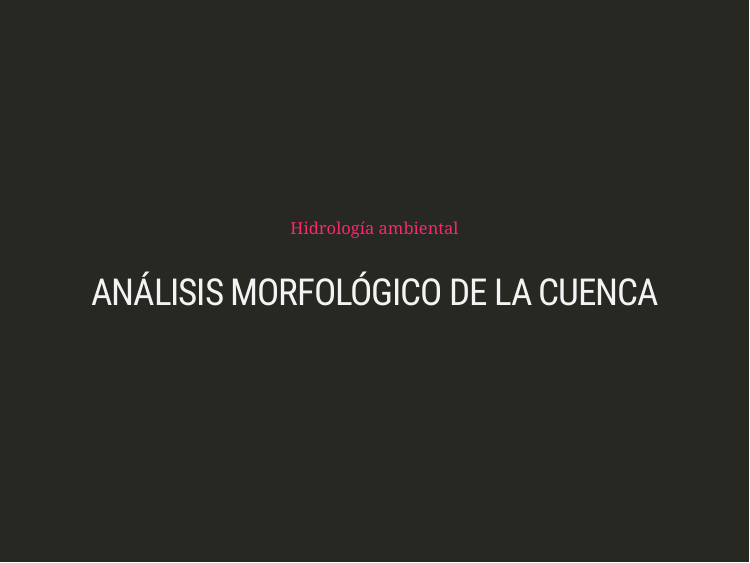
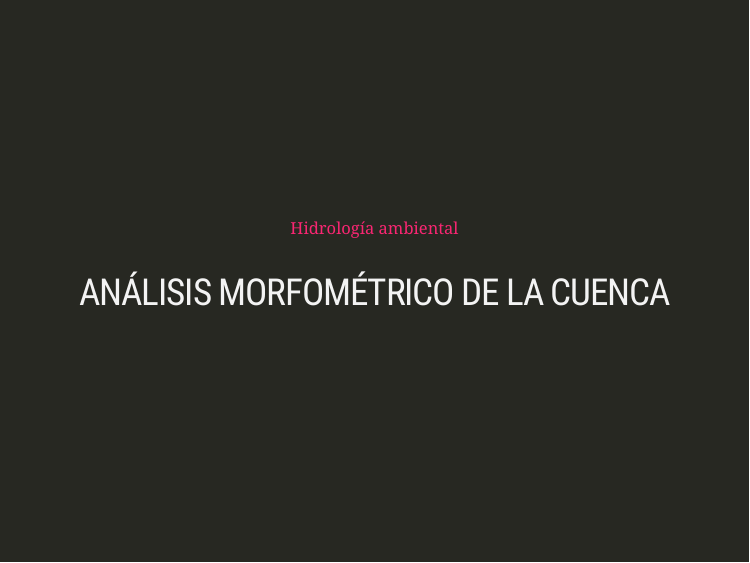
Before and after one commit to marvinjqs/hidrologia_ambiental, an R Markdown document (slides/02_Cuenca_hidrografica/02_Cuenca_hidrografica.Rmd): page 8 of 22. The pictures show the slides in the output file slides/02_Cuenca_hidrografica/02_Cuenca_hidrografica.html that the author committed with the source; the slides are laid out offline by our stand-in for remark.js, each with all of its steps uncovered, in fonts that may differ from those the slides ask for, and without slide numbers, shadows or browser add-ons; a font, style sheet, LaTeX package, included part or bibliography that could not be used is replaced or left out; library style sheets and scripts come from the installed R packages.

Commit message:
Update slides

```diff
--- a/slides/02_Cuenca_hidrografica/02_Cuenca_hidrografica.Rmd
+++ b/slides/02_Cuenca_hidrografica/02_Cuenca_hidrografica.Rmd
@@ -86,7 +86,7 @@ Se pueden clasificar las características de una cuenca en dos tipos:
 class: inverse, center, middle
 
 
-## ANÁLISIS MORFOLÓGICO DE LA CUENCA
+## ANÁLISIS MORFOMÉTRICO DE LA CUENCA
 
 ---
 
```
Also changed, not shown: slides/02_Cuenca_hidrografica/02_Cuenca_hidrografica.html.
